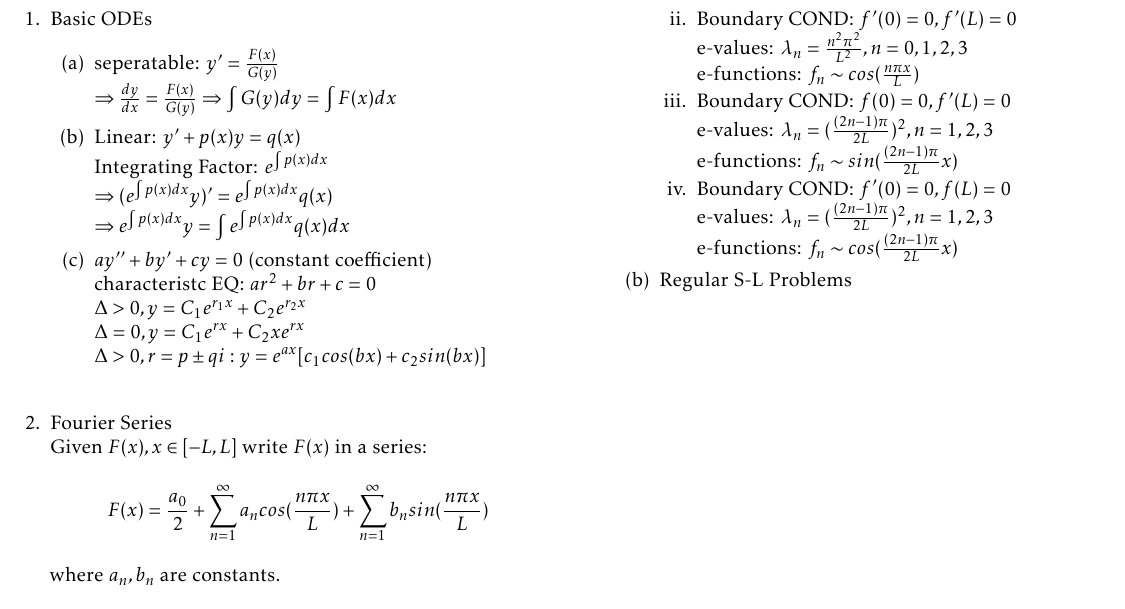
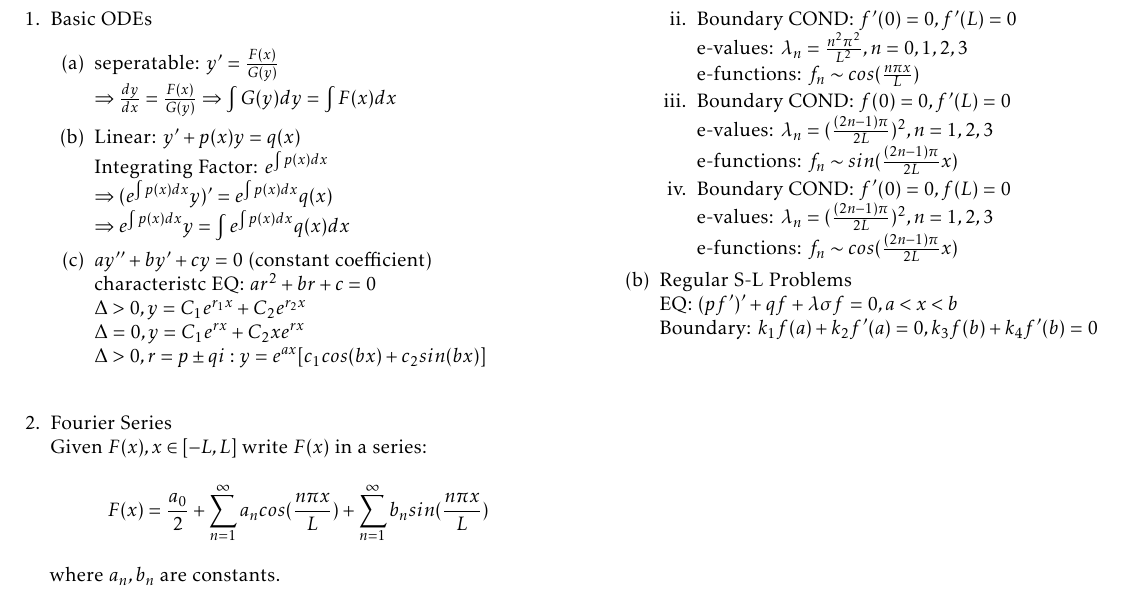
Before and after one commit to imbaguanxin/MATH4545, a LaTeX document (Notes.tex): part of the page, cut so that both start at the same text. Compiled offline with pdfLaTeX.

Commit message:
Update notes

```diff
--- a/Notes.tex
+++ b/Notes.tex
@@ -90,7 +90,10 @@
 				e-values: $\lambda_n = (\frac{(2n-1)\pi}{2L})^2, n = 1,2,3$\\
 				e-functions: $f_n \sim cos(\frac{(2n-1)\pi}{2L}x)$
 			\end{enumerate}
-			\item Regular S-L Problems
+			\item Regular S-L Problems\\
+				EQ: $(pf')' + qf + \lambda \sigma f = 0, a < x < b$\\
+				Boundary: $k_1f(a) + k_2f'(a) = 0, k_3f(b) + k_4f'(b) = 0$\\
+
 
 		\end{enumerate}
 
```
Also changed, not shown: Notes.pdf.
